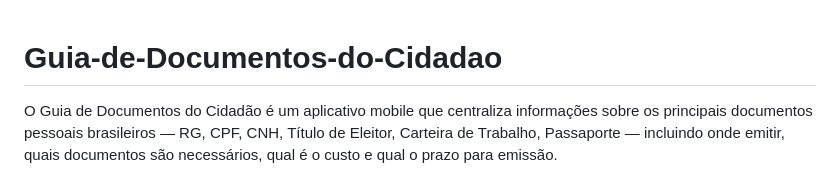
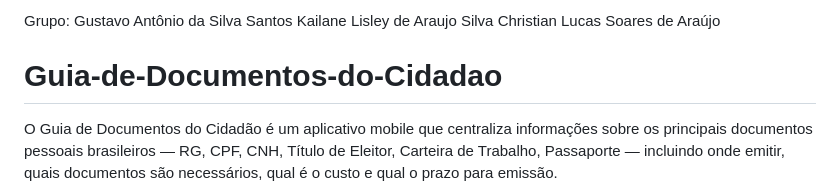
Before and after one commit to ChristianLucas029/Guia-de-Documentos-do-Cidadao, a Markdown page: README.md, the part around the change. Drawn GitHub-style.

Commit message:
adição nome equipe

```diff
--- a/README.md
+++ b/README.md
@@ -1,3 +1,7 @@
+Grupo: Gustavo Antônio da Silva Santos
+Kailane Lisley de Araujo Silva
+Christian Lucas Soares de Araújo
+
 # Guia-de-Documentos-do-Cidadao
 
 O Guia de Documentos do Cidadão é um aplicativo mobile que centraliza informações sobre os principais documentos pessoais brasileiros — RG, CPF, CNH, Título de Eleitor, Carteira de Trabalho, Passaporte — incluindo onde emitir, quais documentos são necessários, qual é o custo e qual o prazo para emissão.
```
